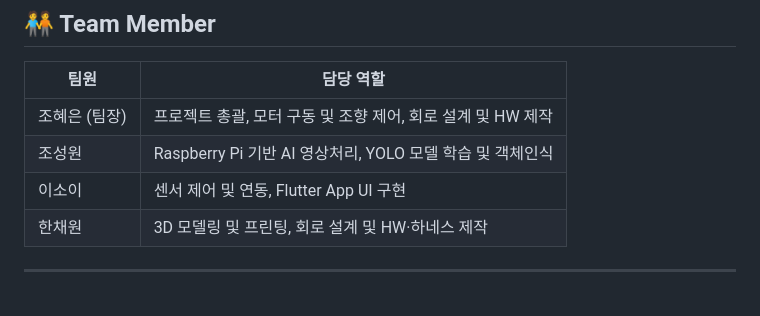
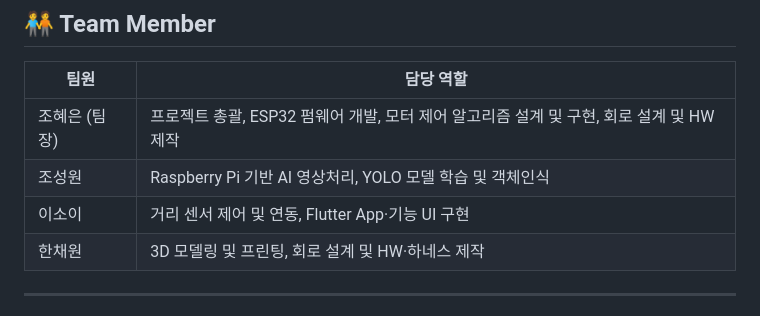
Before and after one commit to samareosa-cloud/2026ESWContest_free_JOJOLEEHAN, a Markdown page: README.md, the part around the change. Rendered like a GitHub page.

```diff
--- a/README.md
+++ b/README.md
@@ -696,9 +696,9 @@ Navis는 다음 기술을 하나의 시스템으로 통합하는 것을 목표
 
 | **팀원** | **담당 역할** |
 |---|---|
-| 조혜은 (팀장) | 프로젝트 총괄, 모터 구동 및 조향 제어, 회로 설계 및 HW 제작 |
+| 조혜은 (팀장) | 프로젝트 총괄, ESP32 펌웨어 개발, 모터 제어 알고리즘 설계 및 구현, 회로 설계 및 HW 제작 |
 | 조성원 | Raspberry Pi 기반 AI 영상처리, YOLO 모델 학습 및 객체인식 |
-| 이소이 | 센서 제어 및 연동, Flutter App UI 구현 |
+| 이소이 | 거리 센서 제어 및 연동, Flutter App·기능 UI 구현 |
 | 한채원 | 3D 모델링 및 프린팅, 회로 설계 및 HW·하네스 제작 |
 
 ---
```
